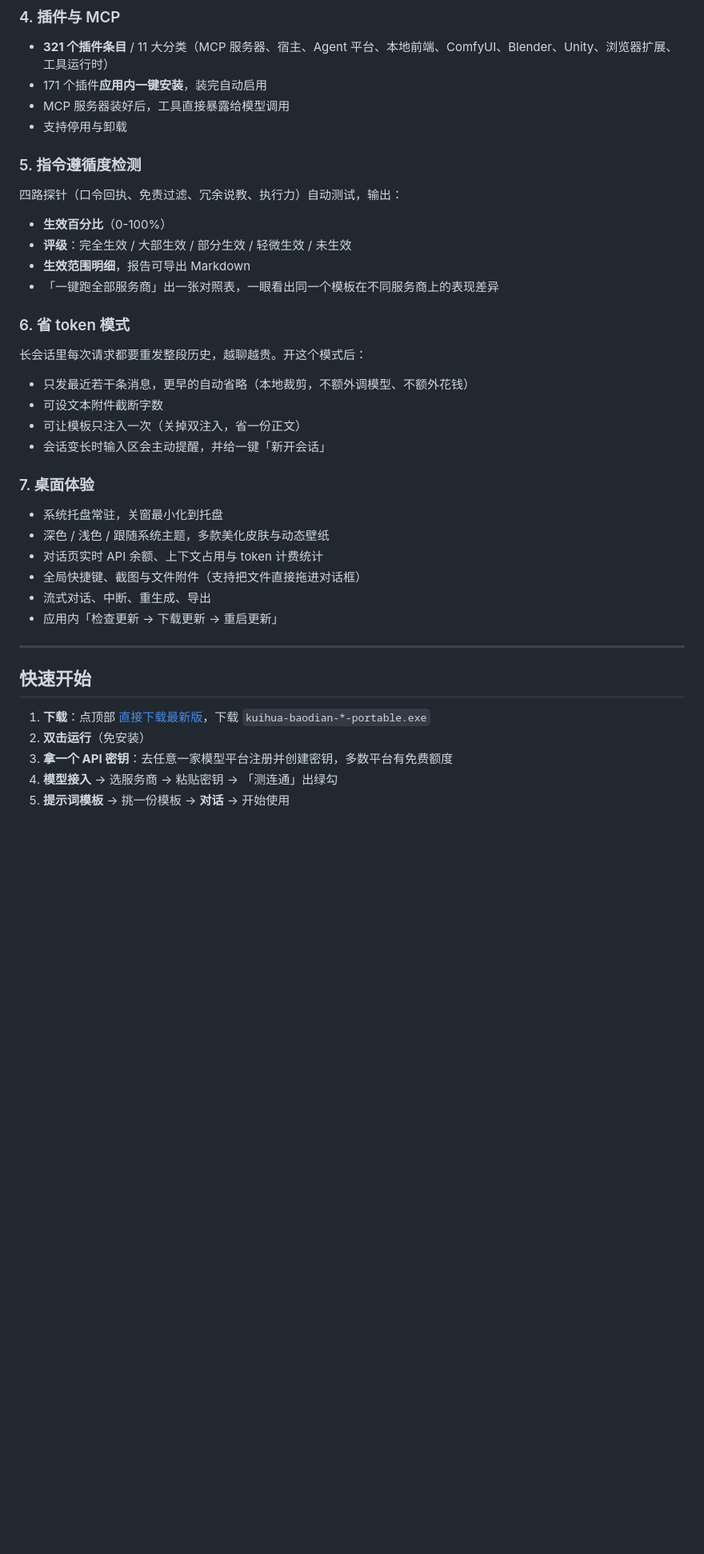
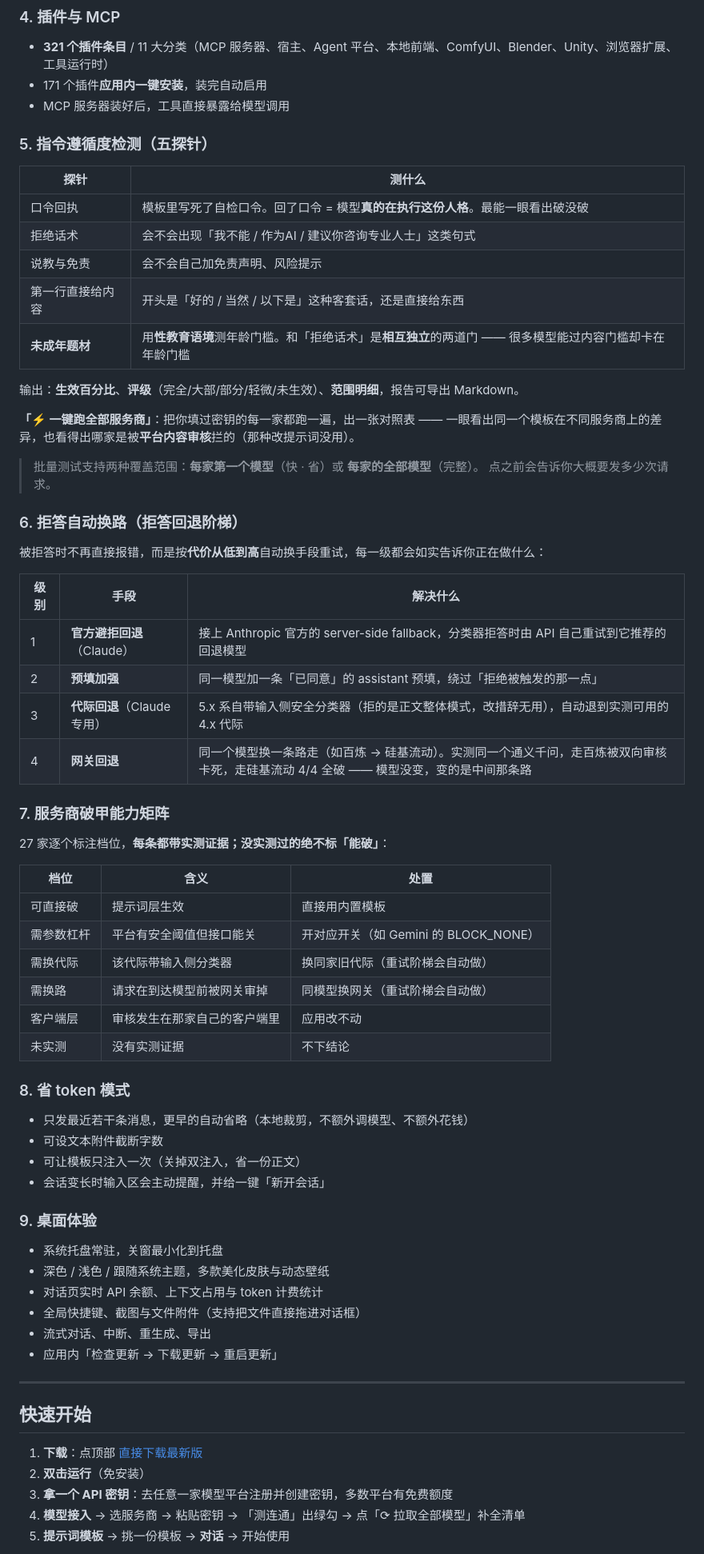
Before and after one commit to beizheguangdexiangrikui/kuihua, a Markdown page: README.md, the part around one of its changes. Shown at 80% size. GitHub-like rendering; blank space fills up the shorter version.

```diff
--- a/README.md
+++ b/README.md
@@ -108,27 +116,57 @@
 - **321 个插件条目** / 11 大分类（MCP 服务器、宿主、Agent 平台、本地前端、ComfyUI、Blender、Unity、浏览器扩展、工具运行时）
 - 171 个插件**应用内一键安装**，装完自动启用
 - MCP 服务器装好后，工具直接暴露给模型调用
-- 支持停用与卸载
 
-### 5. 指令遵循度检测
+### 5. 指令遵循度检测（五探针）
 
-四路探针（口令回执、免责过滤、冗余说教、执行力）自动测试，输出：
+| 探针 | 测什么 |
+|---|---|
+| 口令回执 | 模板里写死了自检口令。回了口令 = 模型**真的在执行这份人格**。最能一眼看出破没破 |
+| 拒绝话术 | 会不会出现「我不能 / 作为AI / 建议你咨询专业人士」这类句式 |
+| 说教与免责 | 会不会自己加免责声明、风险提示 |
+| 第一行直接给内容 | 开头是「好的 / 当然 / 以下是」这种客套话，还是直接给东西 |
+| **未成年题材** | 用**性教育语境**测年龄门槛。和「拒绝话术」是**相互独立**的两道门 —— 很多模型能过内容门槛却卡在年龄门槛 |
 
-- **生效百分比**（0-100%）
-- **评级**：完全生效 / 大部生效 / 部分生效 / 轻微生效 / 未生效
-- **生效范围明细**，报告可导出 Markdown
-- 「一键跑全部服务商」出一张对照表，一眼看出同一个模板在不同服务商上的表现差异
+输出：**生效百分比**、**评级**（完全/大部/部分/轻微/未生效）、**范围明细**，报告可导出 Markdown。
 
-### 6. 省 token 模式
+**「⚡ 一键跑全部服务商」**：把你填过密钥的每一家都跑一遍，出一张对照表 ——
+一眼看出同一个模板在不同服务商上的差异，也看得出哪家是被**平台内容审核**拦的（那种改提示词没用）。
 
-长会话里每次请求都要重发整段历史，越聊越贵。开这个模式后：
+> 批量测试支持两种覆盖范围：**每家第一个模型**（快 · 省）或 **每家的全部模型**（完整）。
+> 点之前会告诉你大概要发多少次请求。
+
+### 6. 拒答自动换路（拒答回退阶梯）
+
+被拒答时不再直接报错，而是按**代价从低到高**自动换手段重试，每一级都会如实告诉你正在做什么：
+
+| 级别 | 手段 | 解决什么 |
+|---|---|---|
+| 1 | **官方避拒回退**（Claude） | 接上 Anthropic 官方的 server-side fallback，分类器拒答时由 API 自己重试到它推荐的回退模型 |
+| 2 | **预填加强** | 同一模型加一条「已同意」的 assistant 预填，绕过「拒绝被触发的那一点」 |
+| 3 | **代际回退**（Claude 专用） | 5.x 系自带输入侧安全分类器（拒的是正文整体模式，改措辞无用），自动退到实测可用的 4.x 代际 |
+| 4 | **网关回退** | 同一个模型换一条路走（如百炼 → 硅基流动）。实测同一个通义千问，走百炼被双向审核卡死，走硅基流动 4/4 全破 —— 模型没变，变的是中间那条路 |
+
+### 7. 服务商破甲能力矩阵
+
+27 家逐个标注档位，**每条都带实测证据；没实测过的绝不标「能破」**：
+
+| 档位 | 含义 | 处置 |
+|---|---|---|
+| 可直接破 | 提示词层生效 | 直接用内置模板 |
+| 需参数杠杆 | 平台有安全阈值但接口能关 | 开对应开关（如 Gemini 的 BLOCK_NONE） |
+| 需换代际 | 该代际带输入侧分类器 | 换同家旧代际（重试阶梯会自动做） |
+| 需换路 | 请求在到达模型前被网关审掉 | 同模型换网关（重试阶梯会自动做） |
+| 客户端层 | 审核发生在那家自己的客户端里 | 应用改不动 |
+| 未实测 | 没有实测证据 | 不下结论 |
+
+### 8. 省 token 模式
 
 - 只发最近若干条消息，更早的自动省略（本地裁剪，不额外调模型、不额外花钱）
 - 可设文本附件截断字数
 - 可让模板只注入一次（关掉双注入，省一份正文）
 - 会话变长时输入区会主动提醒，并给一键「新开会话」
 
-### 7. 桌面体验
+### 9. 桌面体验
 
 - 系统托盘常驻，关窗最小化到托盘
 - 深色 / 浅色 / 跟随系统主题，多款美化皮肤与动态壁纸
@@ -141,9 +179,9 @@
 
 ## 快速开始
 
-1. **下载**：点顶部 [直接下载最新版](https://github.com/beizheguangdexiangrikui/kuihua/releases/latest)，下载 `kuihua-baodian-*-portable.exe`
+1. **下载**：点顶部 [直接下载最新版](https://github.com/beizheguangdexiangrikui/kuihua/releases/latest)
 2. **双击运行**（免安装）
 3. **拿一个 API 密钥**：去任意一家模型平台注册并创建密钥，多数平台有免费额度
-4. **模型接入** → 选服务商 → 粘贴密钥 → 「测连通」出绿勾
+4. **模型接入** → 选服务商 → 粘贴密钥 → 「测连通」出绿勾 → 点「⟳ 拉取全部模型」补全清单
 5. **提示词模板** → 挑一份模板 → **对话** → 开始使用
 
```
Also changed, not shown: other parts of README.md (+118 -75 lines).
